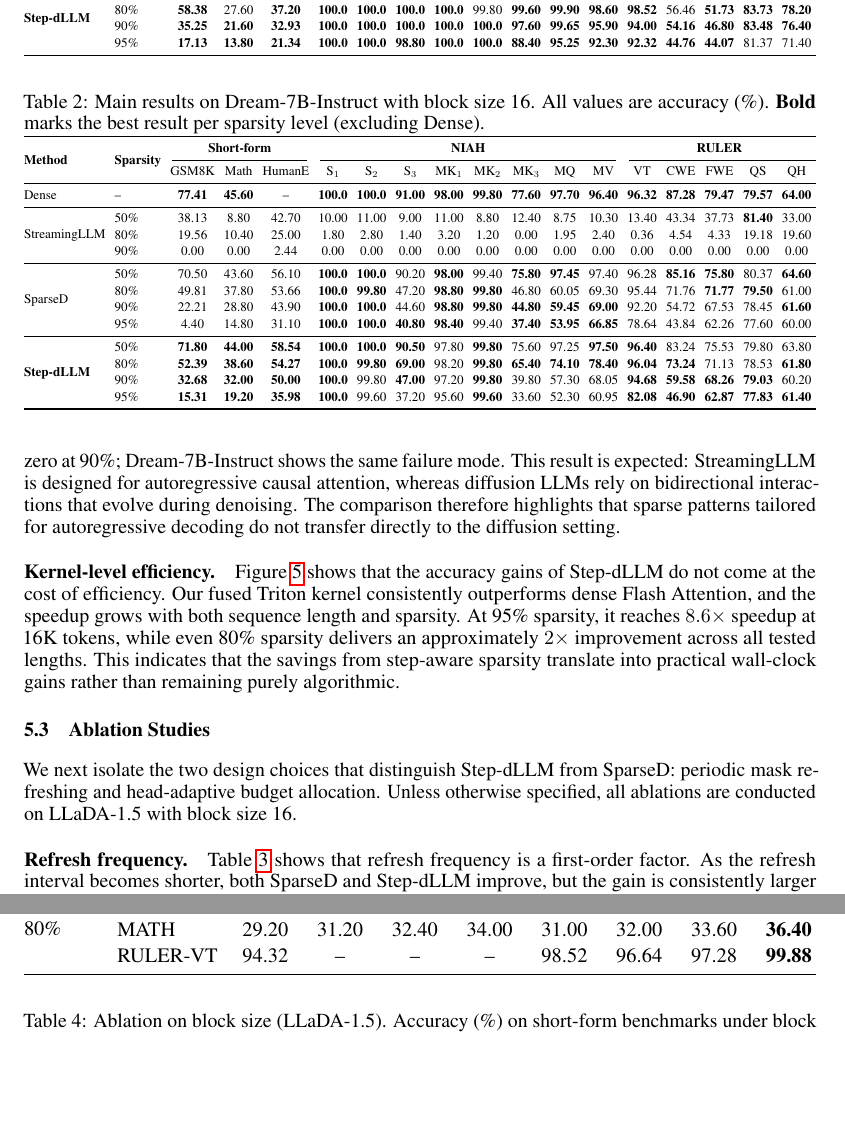
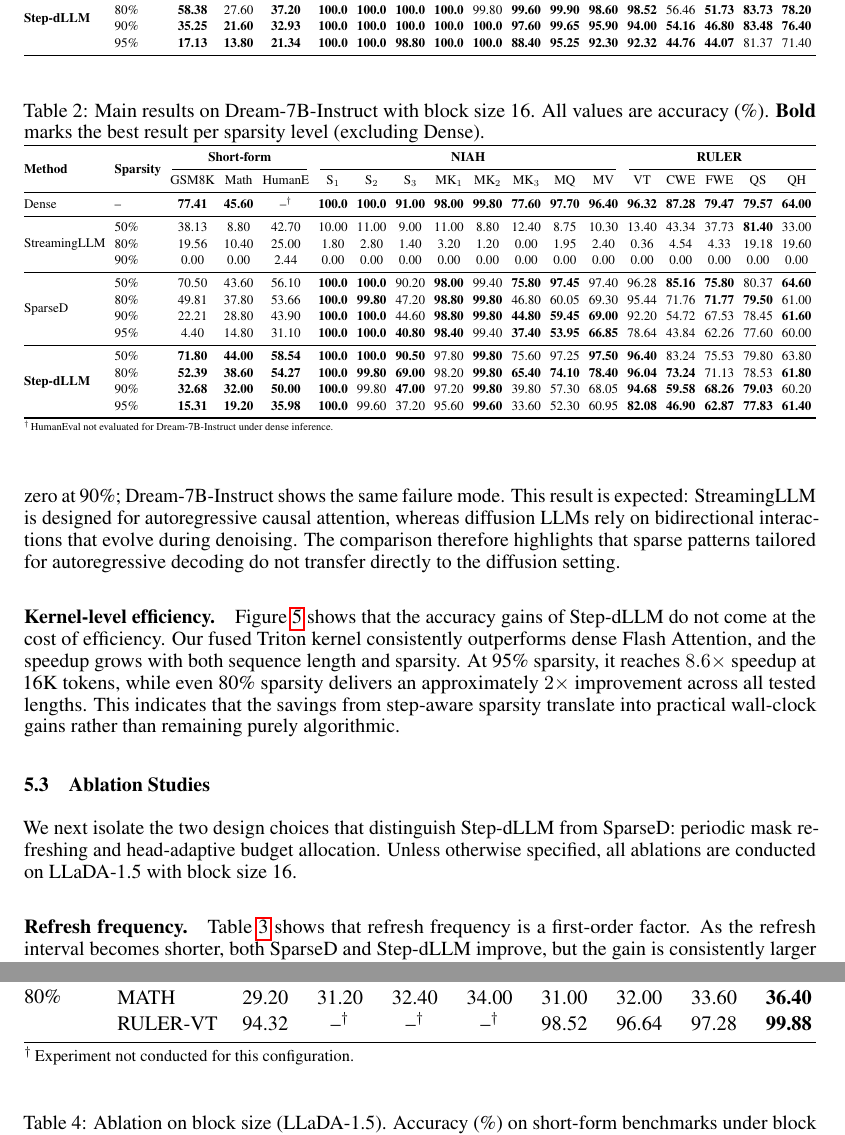
Before and after one commit to predator2k/stepdllm-overleaf, a LaTeX paper (neurips_2026.tex, which reads tables/ablation-refresh-freq.tex, tables/main-bs16-dream.tex): two parts of pages 10 and 12 of 16, joined at a grey line, cut so that both start at the same text, the shorter picture padded with empty space. Compiled offline with pdfLaTeX.

Commit message:
Fix minor formatting issues from readability review
- Add missing space before parenthetical: 'MATH(mathematical' -> 'MATH (mathematical'
- Fix inconsistent capitalization: 'Ruler' -> 'RULER', 'long context' -> 'long-context'
- Add footnote to ablation-refresh-freq.tex explaining '--' entries for SparseD RULER-VT at 80%
- Add footnote to main-bs16-dream.tex explaining '--' for Dense HumanEval

Agent-signed-off: Developer (9393ec24) [opus]
Co-authored-by: Copilot <223556219+Copilot@users.noreply.github.com>

```diff
--- a/tables/ablation-refresh-freq.tex
+++ b/tables/ablation-refresh-freq.tex
@@ -31,9 +31,10 @@
 \multirow{3}{*}{80\%}
   & GSM8K    & 53.68 & 64.37 & 73.09 & 76.80 & 57.77 & 68.23 & 75.01 & \textbf{77.56} \\
   & MATH     & 29.20 & 31.20 & 32.40 & 34.00 & 31.00 & 32.00 & 33.60 & \textbf{36.40} \\
-  & RULER-VT & 94.32 &    -- &    -- &    -- & 98.52 & 96.64 & 97.28 & \textbf{99.88} \\
+  & RULER-VT & 94.32 & --$^\dagger$ & --$^\dagger$ & --$^\dagger$ & 98.52 & 96.64 & 97.28 & \textbf{99.88} \\
 
 \bottomrule
+\multicolumn{10}{@{}l}{\footnotesize $^\dagger$\,Experiment not conducted for this configuration.}
 \end{tabular}%
 }
 \end{table}
--- a/tables/main-bs16-dream.tex
+++ b/tables/main-bs16-dream.tex
@@ -21,7 +21,7 @@
 \midrule
 
 Dense & --
-  & \textbf{77.41} & \textbf{45.60} & --
+  & \textbf{77.41} & \textbf{45.60} & --$^\dagger$
   & \textbf{100.0} & \textbf{100.0} & \textbf{91.00} & \textbf{98.00}
   & \textbf{99.80} & \textbf{77.60} & \textbf{97.70} & \textbf{96.40}
   & \textbf{96.32} & \textbf{87.28} & \textbf{79.47} & \textbf{79.57} & \textbf{64.00} \\
@@ -76,6 +76,7 @@ Dense & --
     & 52.30 & 60.95
     & \textbf{82.08} & \textbf{46.90} & \textbf{62.87} & \textbf{77.83} & \textbf{61.40} \\
 \bottomrule
+\multicolumn{18}{@{}l}{\footnotesize $^\dagger$\,HumanEval not evaluated for Dream-7B-Instruct under dense inference.}
 \end{tabular}%
 }
 \end{table}
```
Also changed, not shown: 04-results.tex (+1 -1 lines).
